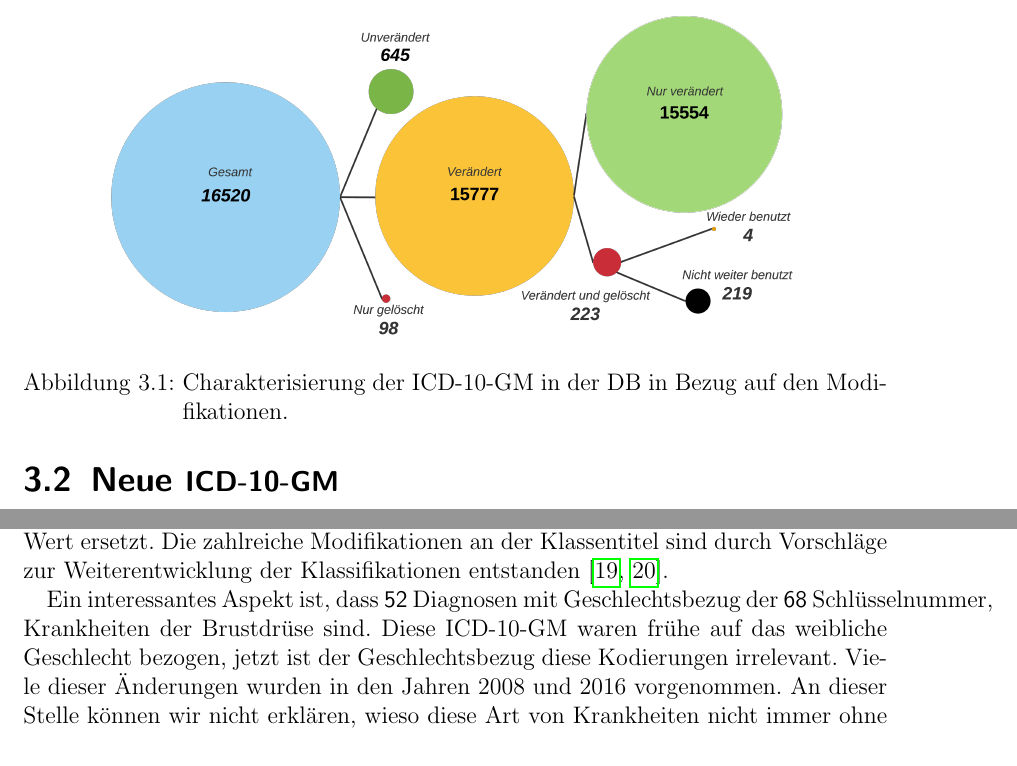
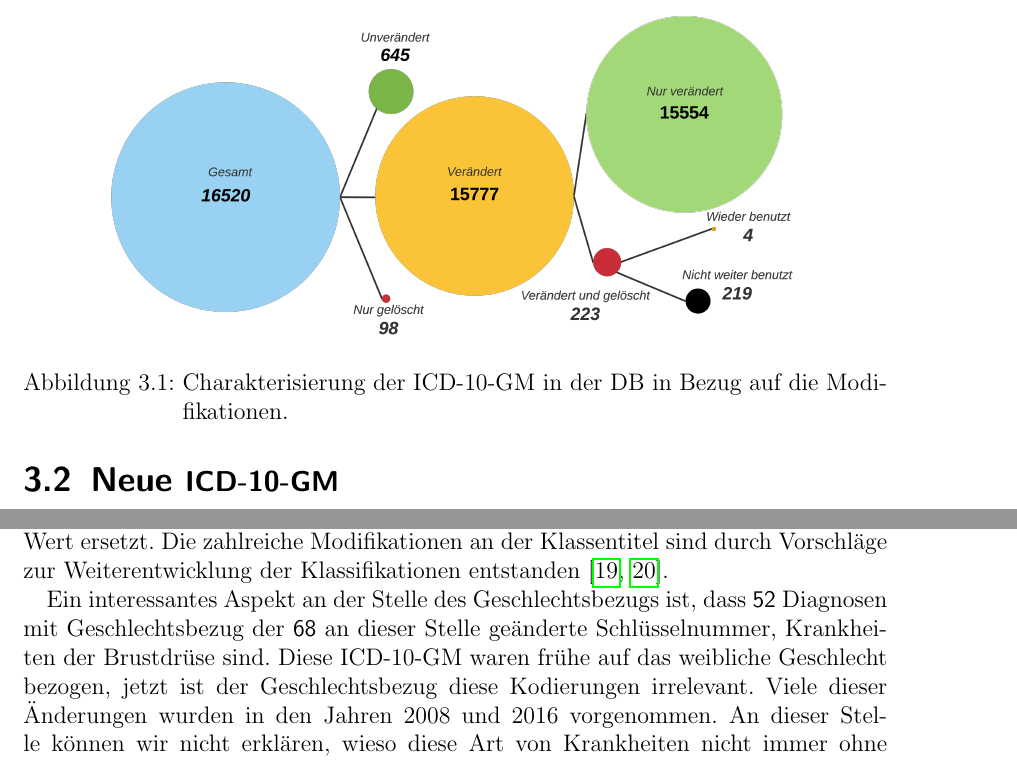
Before and after one commit to ahodelin/Projektarbeit, a LaTeX thesis (Projekt_AbelHodelinHernandez.tex, which reads 5data.tex): two parts of pages 17 and 20 of 31, joined at a grey line, cut so that both start at the same text. Compiled offline with pdfLaTeX.

Commit message:
Last update Mi 20. Okt 08:49:45 CEST 2021

```diff
--- a/5data.tex
+++ b/5data.tex
@@ -38,7 +38,7 @@ Nach dem Durchlauf der \ac{etl} sind insgesamt \textsf{16520} \ac{icd10gm} von 2
  \begin{figure}[ht]
  	\centering
  	\includegraphics[height=6cm]{figures/icd10gm_quantities}
- 	\caption[\acs{icd10gm} in der \acs{db}]{Charakterisierung der \acs{icd10gm} in der \ac{db} in Bezug auf den Modifikationen.}
+ 	\caption[\acs{icd10gm} in der \acs{db}]{Charakterisierung der \acs{icd10gm} in der \ac{db} in Bezug auf die Modifikationen.}
  	\label{fig:icddb}
  \end{figure}
 
@@ -149,7 +149,7 @@ Jedes Jahr werden Änderungen in der Metadaten der \ac{icd10gm} vorgenommen. Sol
 	\end{tabular}
 \end{table}
 
-Ein interessantes Aspekt ist, dass \textsf{52} Diagnosen mit Geschlechtsbezug der \textsf{68} Schlüsselnummer, Krankheiten der Brustdrüse sind. Diese \ac{icd10gm} waren frühe auf das weibliche Geschlecht bezogen, jetzt ist der Geschlechtsbezug diese Kodierungen irrelevant. Viele dieser Änderungen wurden in den Jahren 2008 und 2016 vorgenommen. An dieser Stelle können wir nicht erklären, wieso diese Art von Krankheiten nicht immer ohne Geschlechtsbezug waren, denn seit 1930 existieren medizinische Publikationen über Brustdrüse Anomalien bei Männer \cite{bcm}.
+Ein interessantes Aspekt an der Stelle des Geschlechtsbezugs ist, dass \textsf{52} Diagnosen mit Geschlechtsbezug der \textsf{68} an dieser Stelle geänderte Schlüsselnummer, Krankheiten der Brustdrüse sind. Diese \ac{icd10gm} waren frühe auf das weibliche Geschlecht bezogen, jetzt ist der Geschlechtsbezug diese Kodierungen irrelevant. Viele dieser Änderungen wurden in den Jahren 2008 und 2016 vorgenommen. An dieser Stelle können wir nicht erklären, wieso diese Art von Krankheiten nicht immer ohne Geschlechtsbezug waren, denn seit 1930 existieren medizinische Publikationen über Brustdrüse Anomalien bei Männer \cite{bcm}.
 
 \clearpage
 
```
Also changed, not shown: Projekt_AbelHodelinHernandez.pdf.
